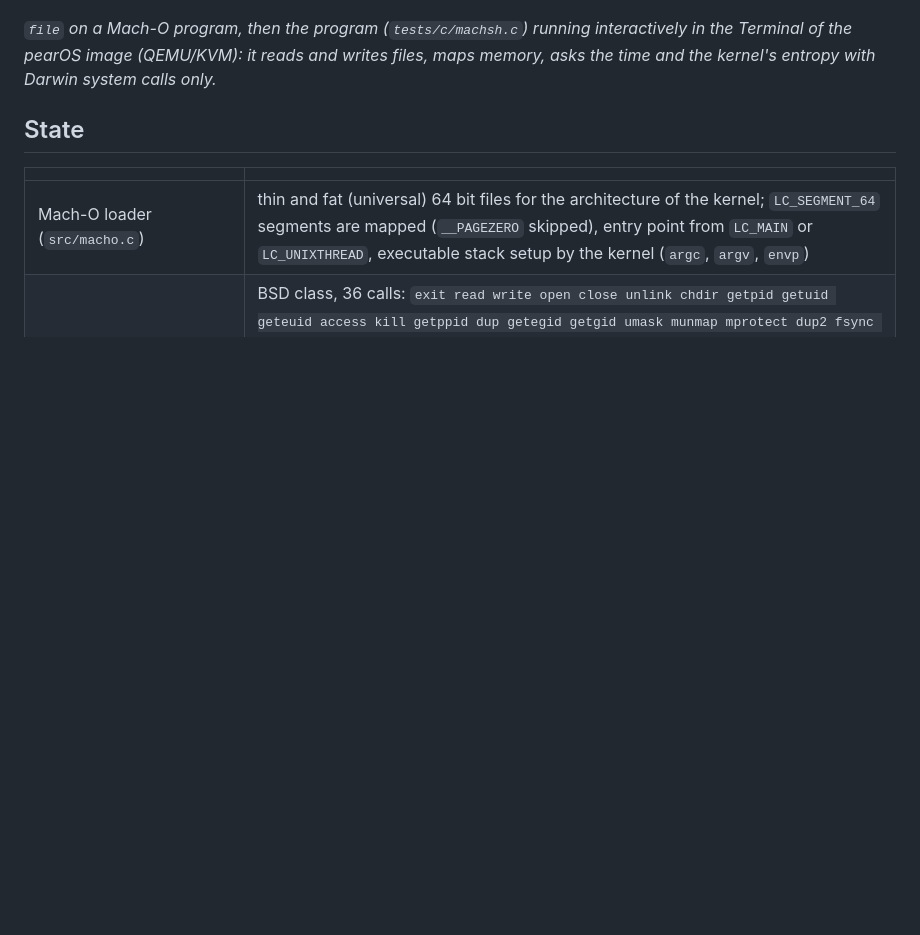
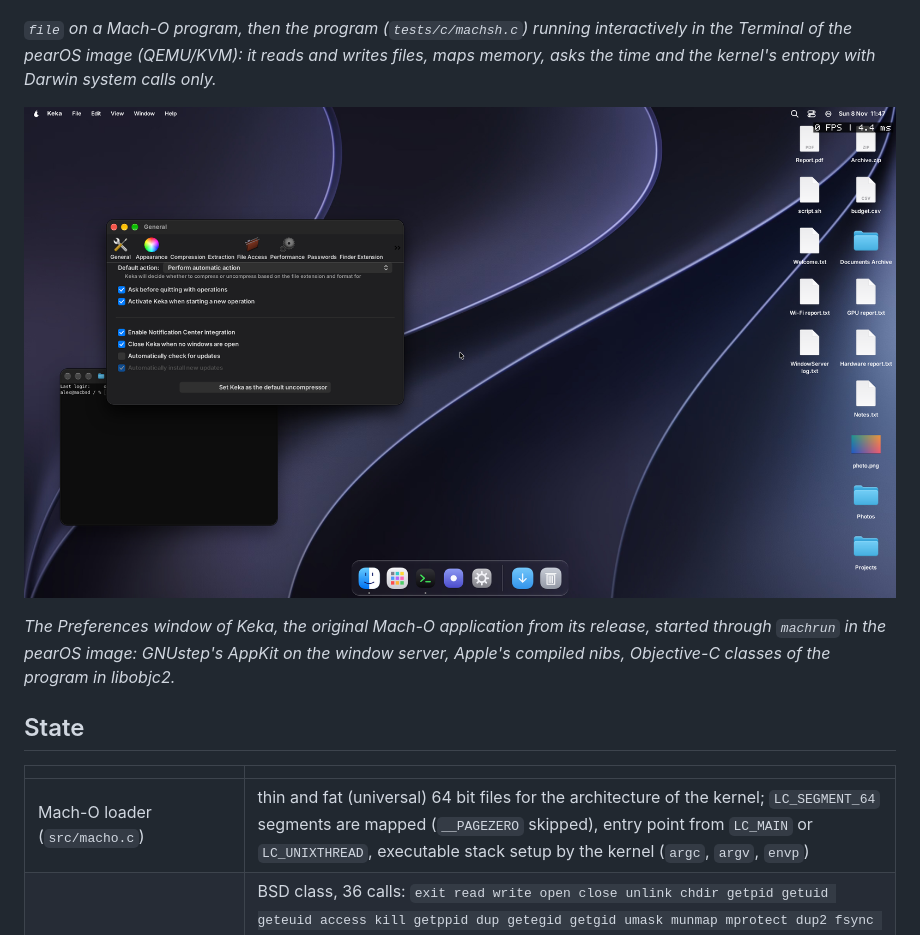
Before and after one commit to pearOS-bsd/darwinator, a Markdown page: README.md, the part around the change. Rendered like a GitHub page; pictures changed too: docs/screenshot-keka-preferences.png (added); blank space fills up the shorter version.

```diff
--- a/README.md
+++ b/README.md
@@ -9,6 +9,10 @@ Written from the public description of the Mach-O format and the system call con
 ![machsh, a Mach-O program, in the Terminal of pearOS](docs/screenshot-machsh-crop.png)
 
 *`file` on a Mach-O program, then the program (`tests/c/machsh.c`) running interactively in the Terminal of the pearOS image (QEMU/KVM): it reads and writes files, maps memory, asks the time and the kernel's entropy with Darwin system calls only.*
+
+![Keka 1.6.8 (the unmodified Mac application) running in pearOS](docs/screenshot-keka-preferences.png)
+
+*The Preferences window of Keka, the original Mach-O application from its release, started through `machrun` in the pearOS image: GNUstep's AppKit on the window server, Apple's compiled nibs, Objective-C classes of the program in libobjc2.*
 
 ## State
 
```
Also changed, not shown: docs/KEKA.md (+14 -6 lines), 7 other files.
